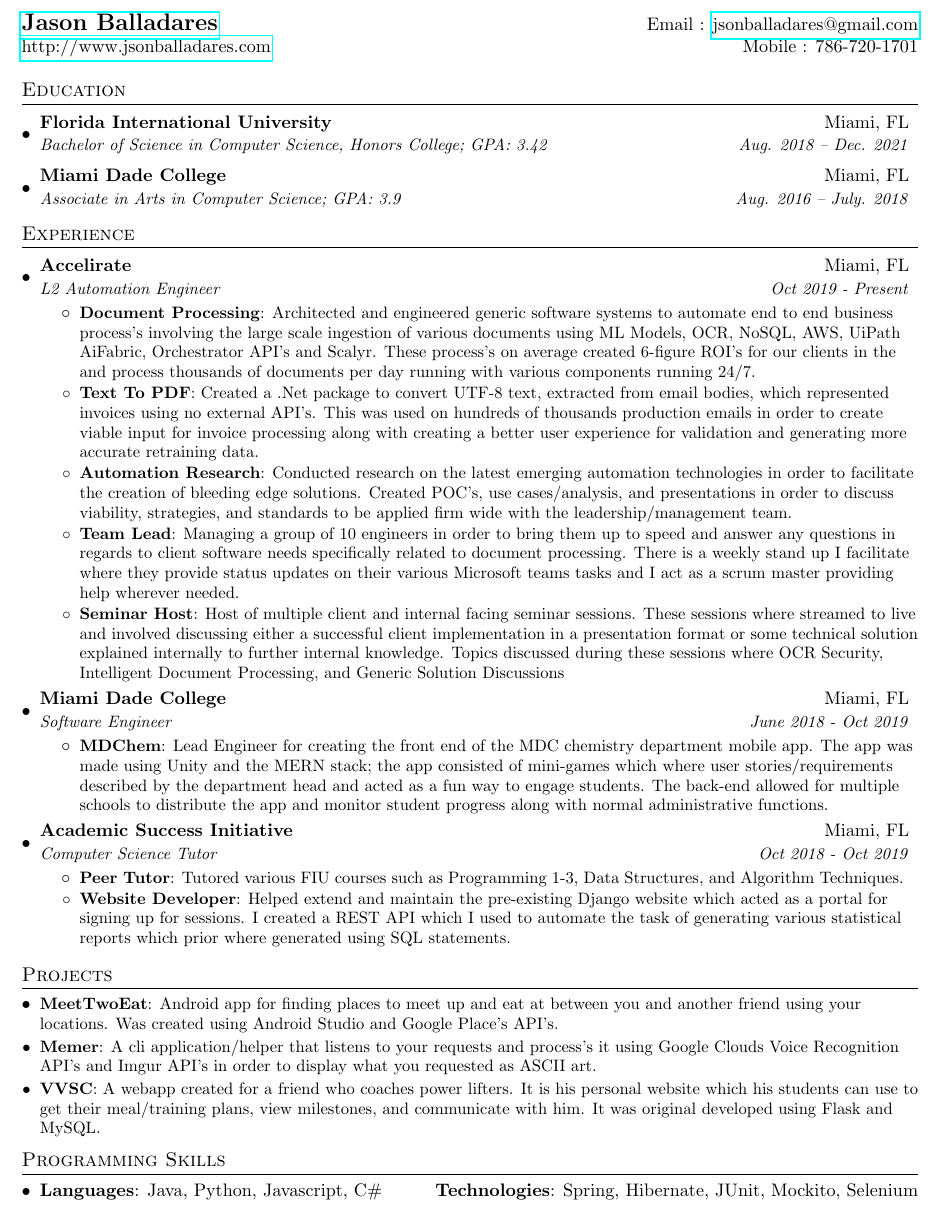
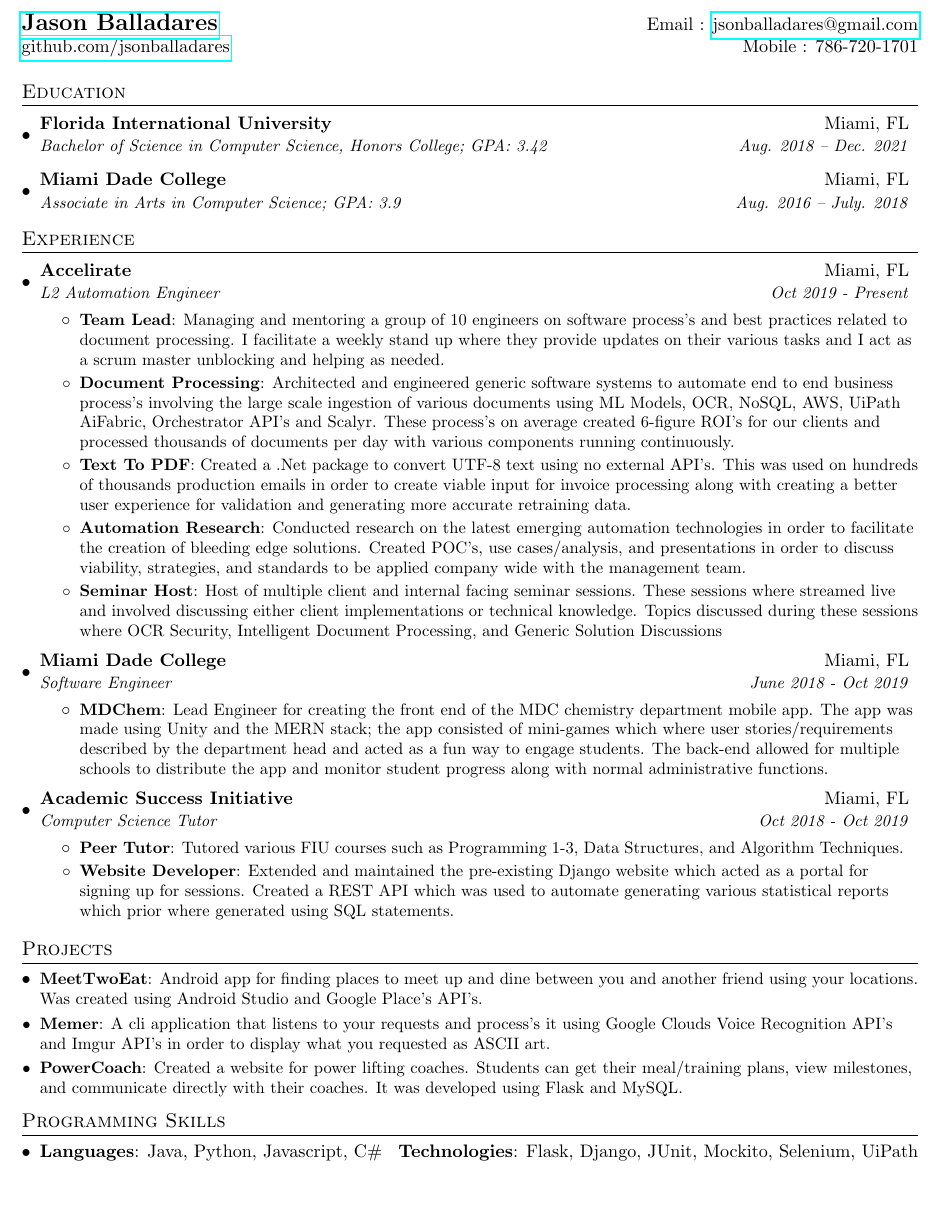
Before and after one commit to gcasa032/resume-1, a LaTeX CV (resume.tex): part of the page, cut so that both start at the same text, the shorter picture padded with empty space. Compiled offline with pdfLaTeX.

Commit message:
peer reviewd by ettore

```diff
--- a/resume.tex
+++ b/resume.tex
@@ -75,8 +75,8 @@
 
 %----------HEADING-----------------
 \begin{tabular*}{\textwidth}{l@{\extracolsep{\fill}}r}
-  \textbf{\href{http://jsonballadares.com/}{\Large Jason Balladares}} & Email : \href{mailto:jsonballadares@gmail.com}{jsonballadares@gmail.com}\\
-  \href{http://jsonballadares.com/}{http://www.jsonballadares.com} & Mobile : 786-720-1701 \\
+  \textbf{\href{https://www.linkedin.com/in/jason-balladares-679a27172/}{\Large Jason Balladares}} & Email : \href{mailto:jsonballadares@gmail.com}{jsonballadares@gmail.com}\\
+  \href{http://github.com/jsonballadares/}{github.com/jsonballadares} & Mobile : 786-720-1701 \\
 \end{tabular*}
 
 
@@ -100,16 +100,16 @@
       {Accelirate}{Miami, FL}
       {L2 Automation Engineer}{Oct 2019 - Present}
       \resumeItemListStart
+        \resumeItem{Team Lead}
+          {Managing and mentoring a group of 10 engineers on software process's and best practices related to document processing. I facilitate a weekly stand up where they provide updates on their various tasks and I act as a scrum master unblocking and helping as needed.}
         \resumeItem{Document Processing}
-          {Architected and engineered generic software systems to automate end to end business process's involving the large scale ingestion of various documents using ML Models, OCR, NoSQL, AWS, UiPath AiFabric, Orchestrator API's and Scalyr. These process's on average created 6-figure ROI's for our clients in the and process thousands of documents per day running with various components running 24/7.}
+          {Architected and engineered generic software systems to automate end to end business process's involving the large scale ingestion of various documents using ML Models, OCR, NoSQL, AWS, UiPath AiFabric, Orchestrator API's and Scalyr. These process's on average created 6-figure ROI's for our clients and processed thousands of documents per day with various components running continuously.}
           \resumeItem{Text To PDF}
-          {Created a .Net package to convert UTF-8 text, extracted from email bodies, which represented invoices using no external API's. This was used on hundreds of thousands production emails in order to create viable input for invoice processing along with creating a better user experience for validation and generating more accurate retraining data.}
+          {Created a .Net package to convert UTF-8 text using no external API's. This was used on hundreds of thousands production emails in order to create viable input for invoice processing along with creating a better user experience for validation and generating more accurate retraining data.}
         \resumeItem{Automation Research}
-          {Conducted research on the latest emerging automation technologies in order to facilitate the creation of bleeding edge solutions. Created POC's, use cases/analysis, and presentations in order to discuss viability, strategies, and standards to be applied firm wide with the leadership/management team.}
-        \resumeItem{Team Lead}
-          {Managing a group of 10 engineers in order to bring them up to speed and answer any questions in regards to client software needs specifically related to document processing. There is a weekly stand up I facilitate where they provide status updates on their various Microsoft teams tasks and I act as a scrum master providing help wherever needed.}
+          {Conducted research on the latest emerging automation technologies in order to facilitate the creation of bleeding edge solutions. Created POC's, use cases/analysis, and presentations in order to discuss viability, strategies, and standards to be applied company wide with the management team.}
         \resumeItem{Seminar Host}
-          {Host of multiple client and internal facing seminar sessions. These sessions where streamed to live and involved discussing either a successful client implementation in a presentation format or some technical solution explained internally to further internal knowledge. Topics discussed during these sessions where OCR Security, Intelligent Document Processing, and Generic Solution Discussions}
+          {Host of multiple client and internal facing seminar sessions. These sessions where streamed live and involved discussing either client implementations or technical knowledge. Topics discussed during these sessions where OCR Security, Intelligent Document Processing, and Generic Solution Discussions}
       \resumeItemListEnd
 
     \resumeSubheading
@@ -127,7 +127,7 @@
         \resumeItem{Peer Tutor}
           {Tutored various FIU courses such as Programming 1-3, Data Structures, and Algorithm Techniques.}
         \resumeItem{Website Developer}
-          {Helped extend and maintain the pre-existing Django website which acted as a portal for signing up for sessions. I created a REST API which I used to automate the task of generating various statistical reports which prior where generated using SQL statements.}
+          {Extended and maintained the pre-existing Django website which acted as a portal for signing up for sessions. Created a REST API which was used to automate  generating various statistical reports which prior where generated using SQL statements.}
       \resumeItemListEnd
 
   \resumeSubHeadingListEnd
@@ -137,11 +137,11 @@
 \section{Projects}
   \resumeSubHeadingListStart
     \resumeSubItem{MeetTwoEat}
-      {Android app for finding places to meet up and eat at between you and another friend using your locations. Was created using Android Studio and Google Place's API's.}
+      {Android app for finding places to meet up and dine between you and another friend using your locations. Was created using Android Studio and Google Place's API's.}
     \resumeSubItem{Memer}
-      {A cli application/helper that listens to your requests and process's it using Google Clouds Voice Recognition API's and Imgur API's in order to display what you requested as ASCII art.}
-    \resumeSubItem{VVSC}
-      {A webapp created for a friend who coaches power lifters. It is his personal website which his students can use to get their meal/training plans, view milestones, and communicate with him. It was original developed using Flask and MySQL.}
+      {A cli application that listens to your requests and process's it using Google Clouds Voice Recognition API's and Imgur API's in order to display what you requested as ASCII art.}
+    \resumeSubItem{PowerCoach}
+      {Created a website for power lifting coaches. Students can get their meal/training plans, view milestones, and communicate directly with their coaches. It was developed using Flask and MySQL.}
   \resumeSubHeadingListEnd
 
 %
@@ -151,7 +151,7 @@
    \item{
      \textbf{Languages}{: Java, Python, Javascript, C\#}
      \hfill
-     \textbf{Technologies}{: Spring, Hibernate, JUnit, Mockito, Selenium}
+     \textbf{Technologies}{: Flask, Django, JUnit, Mockito, Selenium, UiPath}
    }
  \resumeSubHeadingListEnd
 
```
Also changed, not shown: JasonBalladaresResume.pdf.
